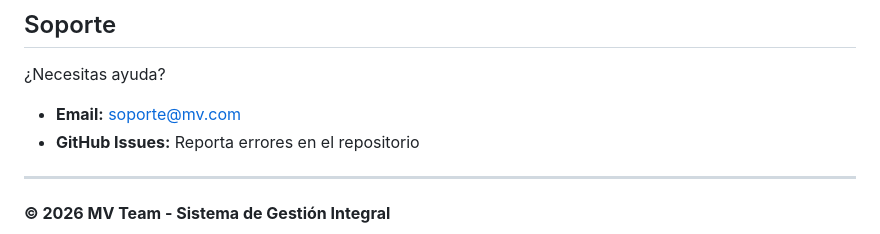
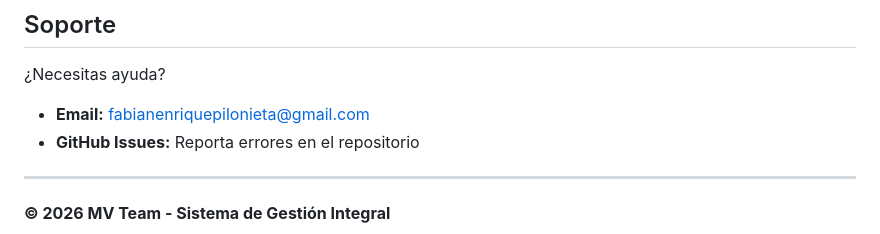
Before and after one commit to Fabian20077/MV-Inventario-con-Facturacion-y-analiticas-, a Markdown page: README.md, the part around the change. Drawn GitHub-style.

Commit message:
Update support email in README.md

```diff
--- a/README.md
+++ b/README.md
@@ -546,7 +546,7 @@ Todos los derechos reservados. Este software no puede ser distribuido, modificad
 ## Soporte
 
 ¿Necesitas ayuda?
-- **Email:** soporte@mv.com
+- **Email:** fabianenriquepilonieta@gmail.com
 - **GitHub Issues:** Reporta errores en el repositorio
 
 ---
```
